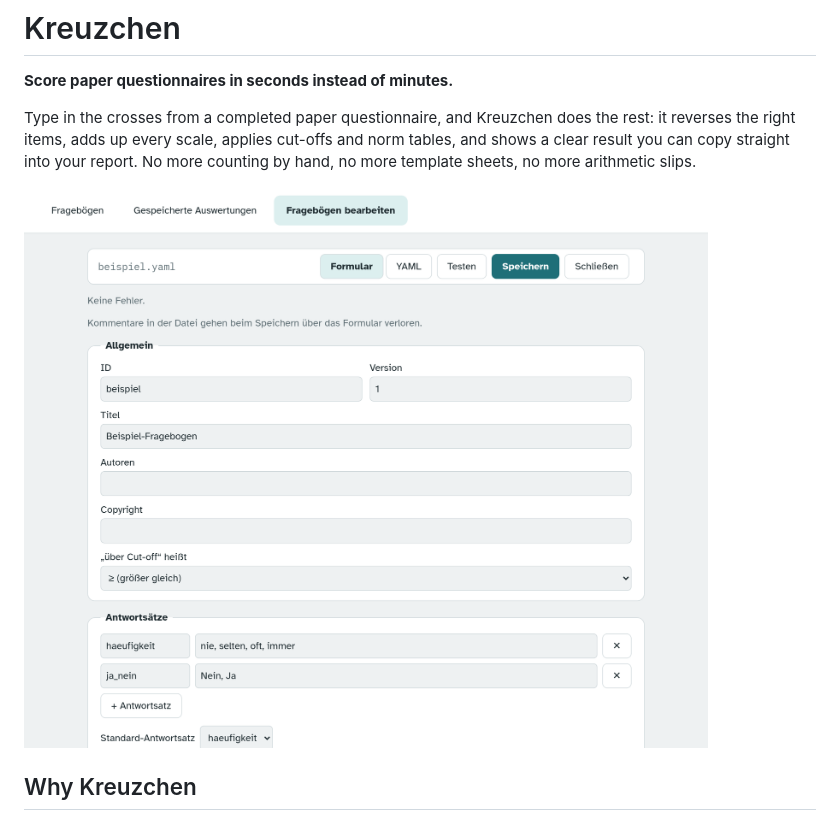
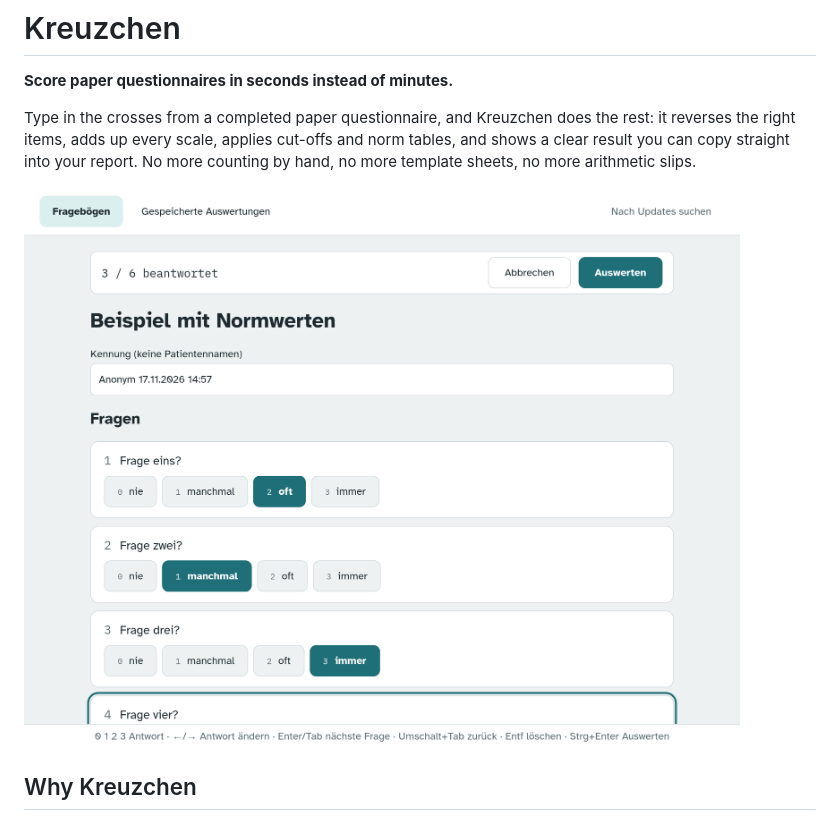
Before and after one commit to W3D3/kreuzchen, a Markdown page: README.md, the part around the change. Drawn GitHub-style; pictures changed too: docs/screenshot-editor.png (deleted), docs/screenshot-entry.png (added).

Commit message:
docs: entry screen screenshot in README
Co-Authored-By: Claude Opus 5.5 <noreply@anthropic.com>

```diff
--- a/README.md
+++ b/README.md
@@ -6,7 +6,7 @@
 
 Type in the crosses from a completed paper questionnaire, and Kreuzchen does the rest: it reverses the right items, adds up every scale, applies cut-offs and norm tables, and shows a clear result you can copy straight into your report. No more counting by hand, no more template sheets, no more arithmetic slips.
 
-![The questionnaire editor](docs/screenshot-editor.png)
+![Entering answers by keyboard](docs/screenshot-entry.png)
 
 ## Why Kreuzchen
 
```
